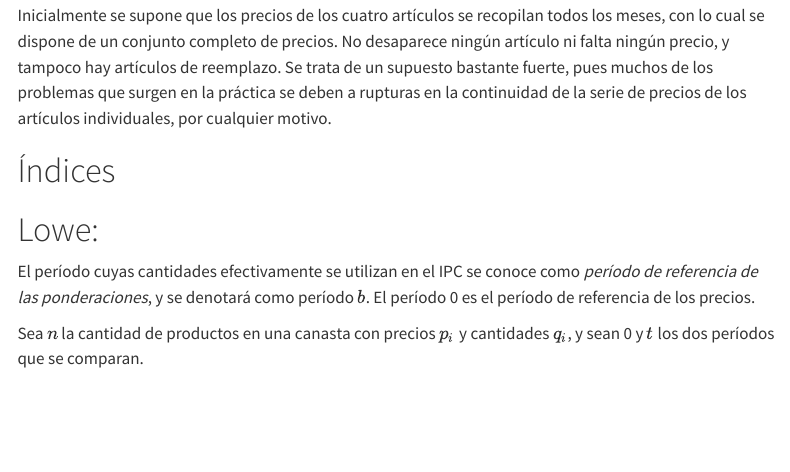
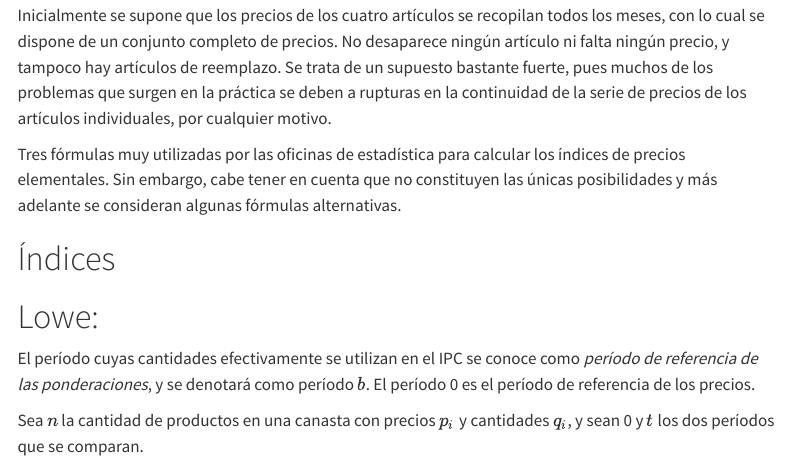
Before and after one commit to ElvisCasco/Ejercicio_IPC, a Quarto document (Fórmulas.qmd): the page in a window 1100 px wide, from 2560 px down. Rendered offline with R 4.5, knitr and Pandoc in place of Quarto, with nearby package versions; some code elsewhere in the file could not run offline; menus at the side of the page are left out.

Commit message:
Add files via upload

```diff
--- a/Fórmulas.qmd
+++ b/Fórmulas.qmd
@@ -422,6 +422,8 @@ Un índice de precios elemental es un índice de precios de un agregado elementa
 
 Inicialmente se supone que los precios de los cuatro artículos se recopilan todos los meses, con lo cual se dispone de un conjunto completo de precios. No desaparece ningún artículo ni falta ningún precio, y tampoco hay artículos de reemplazo. Se trata de un supuesto bastante fuerte, pues muchos de los problemas que surgen en la práctica se deben a rupturas en la continuidad de la serie de precios de los artículos individuales, por cualquier motivo.
 
+Tres fórmulas muy utilizadas por las oficinas de estadística para calcular los índices de precios elementales. Sin embargo, cabe tener en cuenta que no constituyen las únicas posibilidades y más adelante se consideran algunas fórmulas alternativas.
+
 # Índices
 
 # Lowe:
```
